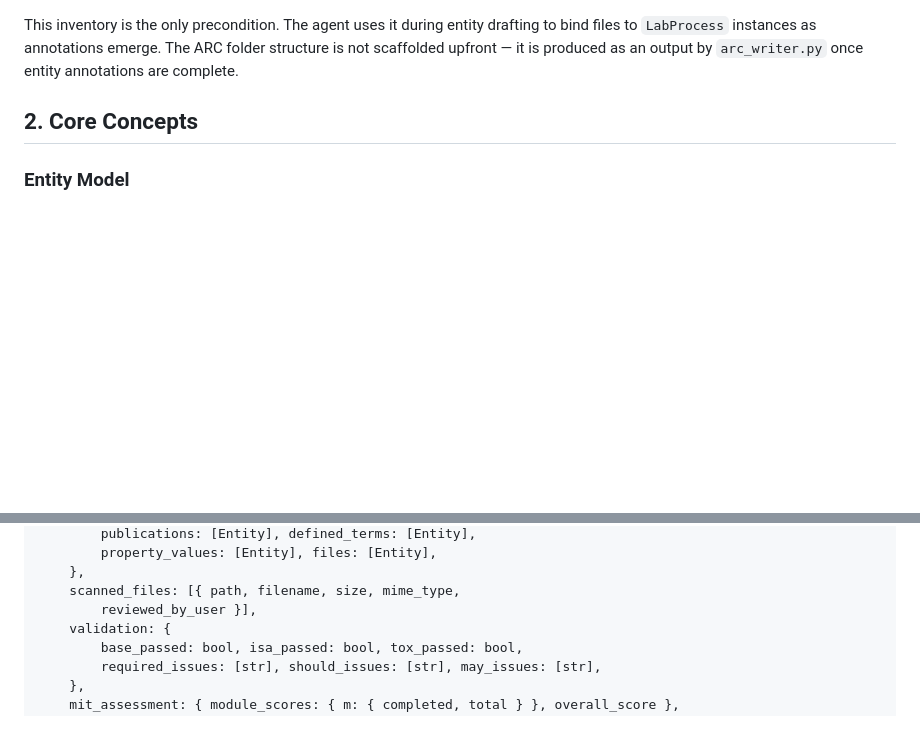
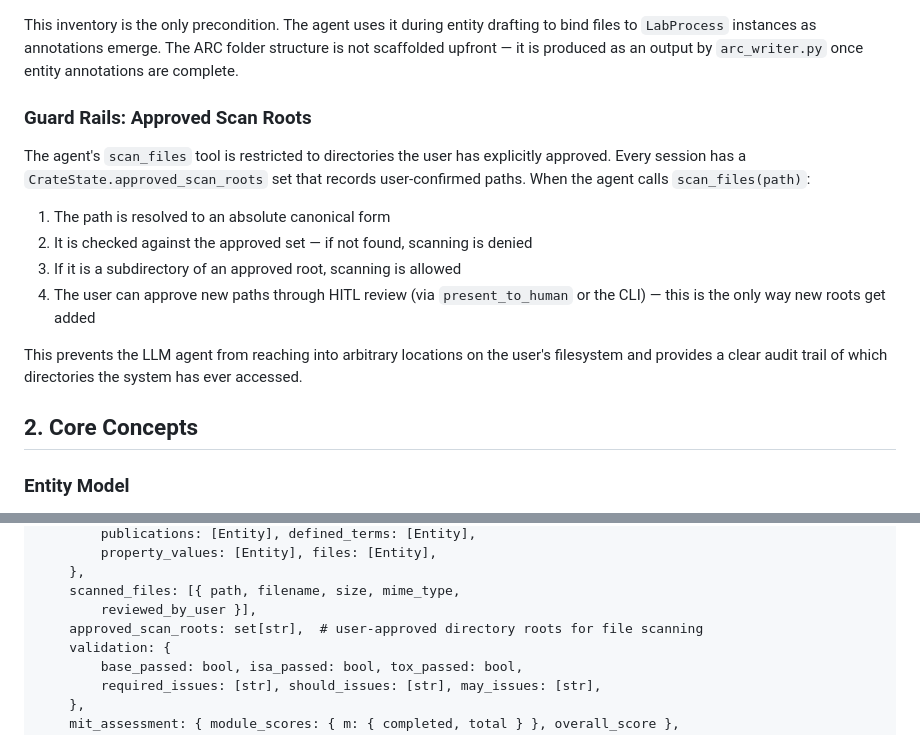
Before and after one commit to johannehouweling/vitro-crate, a Markdown page: AGENTS.md, 2 parts joined by grey strips. GitHub-like rendering; blank space fills up the shorter version.

Commit message:
docs: implement guard rails for approved scan roots in agent's scan_files tool

```diff
--- a/AGENTS.md
+++ b/AGENTS.md
@@ -66,6 +66,16 @@ One step is **always** run as fixed initialization before the agent loop:
 1. `scan_files` — builds a raw file inventory (path, size, mime type, first rows). No role classification, no ARC sorting — just a list of what's in the input directory.
 
 This inventory is the only precondition. The agent uses it during entity drafting to bind files to `LabProcess` instances as annotations emerge. The ARC folder structure is not scaffolded upfront — it is produced as an output by `arc_writer.py` once entity annotations are complete.
+
+### Guard Rails: Approved Scan Roots
+The agent's `scan_files` tool is restricted to directories the user has explicitly approved. Every session has a `CrateState.approved_scan_roots` set that records user-confirmed paths. When the agent calls `scan_files(path)`:
+1. The path is resolved to an absolute canonical form
+2. It is checked against the approved set — if not found, scanning is denied
+3. If it is a subdirectory of an approved root, scanning is allowed
+4. The user can approve new paths through HITL review (via `present_to_human` or the CLI) — this is the only way new roots get added
+
+This prevents the LLM agent from reaching into arbitrary locations on the user's filesystem and provides a clear audit trail of which directories the system has ever accessed.
+
 ## 2. Core Concepts
 
 ### Entity Model
@@ -128,6 +138,7 @@ CrateState {
     },
     scanned_files: [{ path, filename, size, mime_type,
         reviewed_by_user }],
+    approved_scan_roots: set[str],  # user-approved directory roots for file scanning
     validation: {
         base_passed: bool, isa_passed: bool, tox_passed: bool,
         required_issues: [str], should_issues: [str], may_issues: [str],
```
